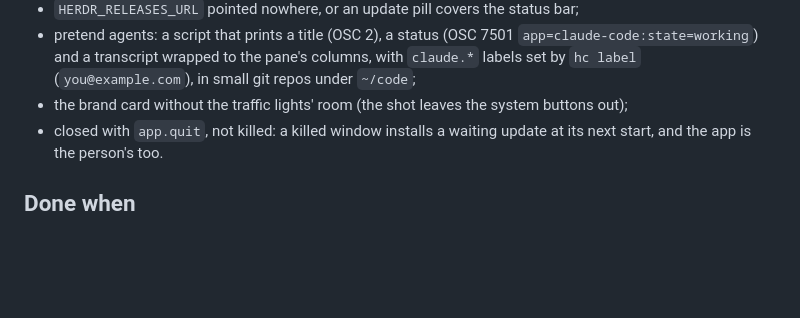
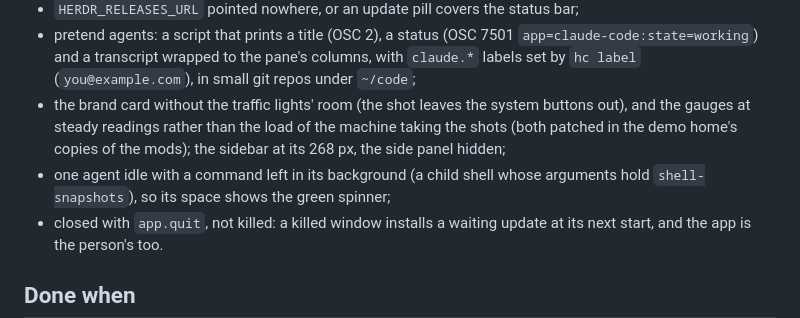
Before and after one commit to nmichel/herdr-yozakura, a Markdown page: RECIPE.md, the part around the change. Rendered like a GitHub page; blank space fills up the shorter version.

```diff
--- a/RECIPE.md
+++ b/RECIPE.md
@@ -281,7 +281,12 @@ real one (agent cards show account emails):
 - pretend agents: a script that prints a title (OSC 2), a status (OSC 7501
   `app=claude-code:state=working`) and a transcript wrapped to the pane's columns, with
   `claude.*` labels set by `hc label` (`you@example.com`), in small git repos under `~/code`;
-- the brand card without the traffic lights' room (the shot leaves the system buttons out);
+- the brand card without the traffic lights' room (the shot leaves the system buttons out),
+  and the gauges at steady readings rather than the load of the machine taking the shots
+  (both patched in the demo home's copies of the mods); the sidebar at its 268 px, the side
+  panel hidden;
+- one agent idle with a command left in its background (a child shell whose arguments hold
+  `shell-snapshots`), so its space shows the green spinner;
 - closed with `app.quit`, not killed: a killed window installs a waiting update at its next
   start, and the app is the person's too.
 
```
Also changed, not shown: README.md (+3 -2 lines), previews/harugasumi.png, previews/tsukiyo.png, previews/yugure.png, 2 other files.
